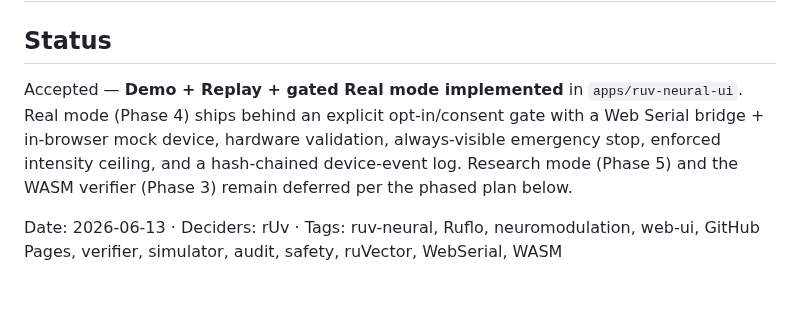
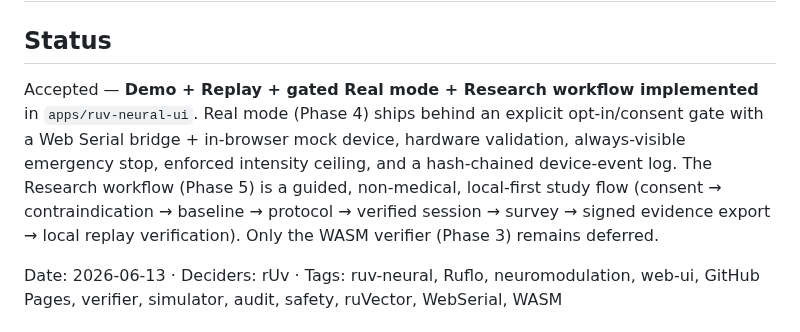
Before and after one commit to ruvnet/ruv-neural, a Markdown page: docs/adr/0014-web-console.md, the part around the change. Drawn GitHub-style; blank space fills up the shorter version.

```diff
--- a/docs/adr/0014-web-console.md
+++ b/docs/adr/0014-web-console.md
@@ -2,12 +2,14 @@
 
 ## Status
 
-Accepted — **Demo + Replay + gated Real mode implemented** in
-`apps/ruv-neural-ui`. Real mode (Phase 4) ships behind an explicit
+Accepted — **Demo + Replay + gated Real mode + Research workflow implemented**
+in `apps/ruv-neural-ui`. Real mode (Phase 4) ships behind an explicit
 opt-in/consent gate with a Web Serial bridge + in-browser mock device, hardware
 validation, always-visible emergency stop, enforced intensity ceiling, and a
-hash-chained device-event log. Research mode (Phase 5) and the WASM verifier
-(Phase 3) remain deferred per the phased plan below.
+hash-chained device-event log. The Research workflow (Phase 5) is a guided,
+non-medical, local-first study flow (consent → contraindication → baseline →
+protocol → verified session → survey → signed evidence export → local replay
+verification). Only the WASM verifier (Phase 3) remains deferred.
 
 Date: 2026-06-13 · Deciders: rUv ·
 Tags: ruv-neural, Ruflo, neuromodulation, web-ui, GitHub Pages, verifier,
```
Also changed, not shown: README.md (+7 -2 lines), docs/images/research.png (added), 7 other files.
